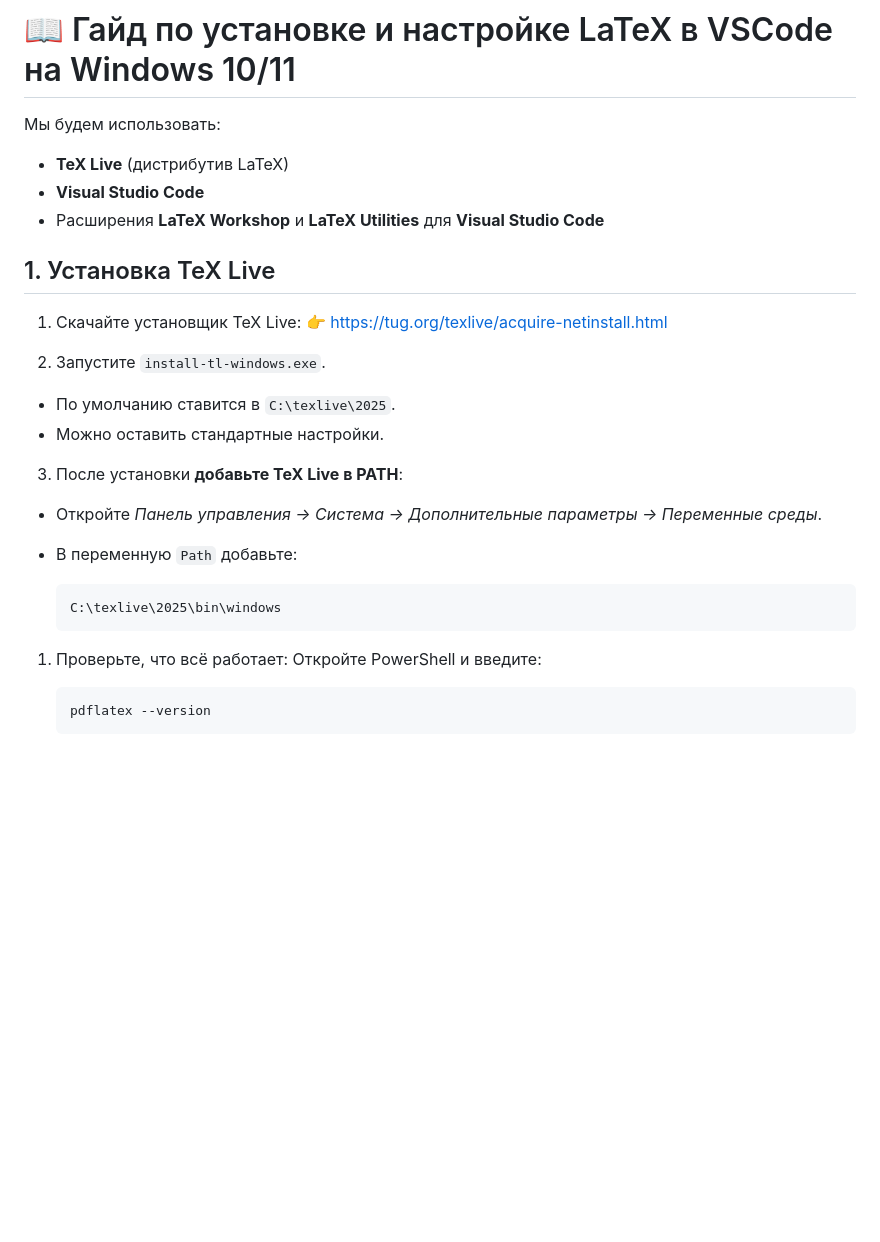
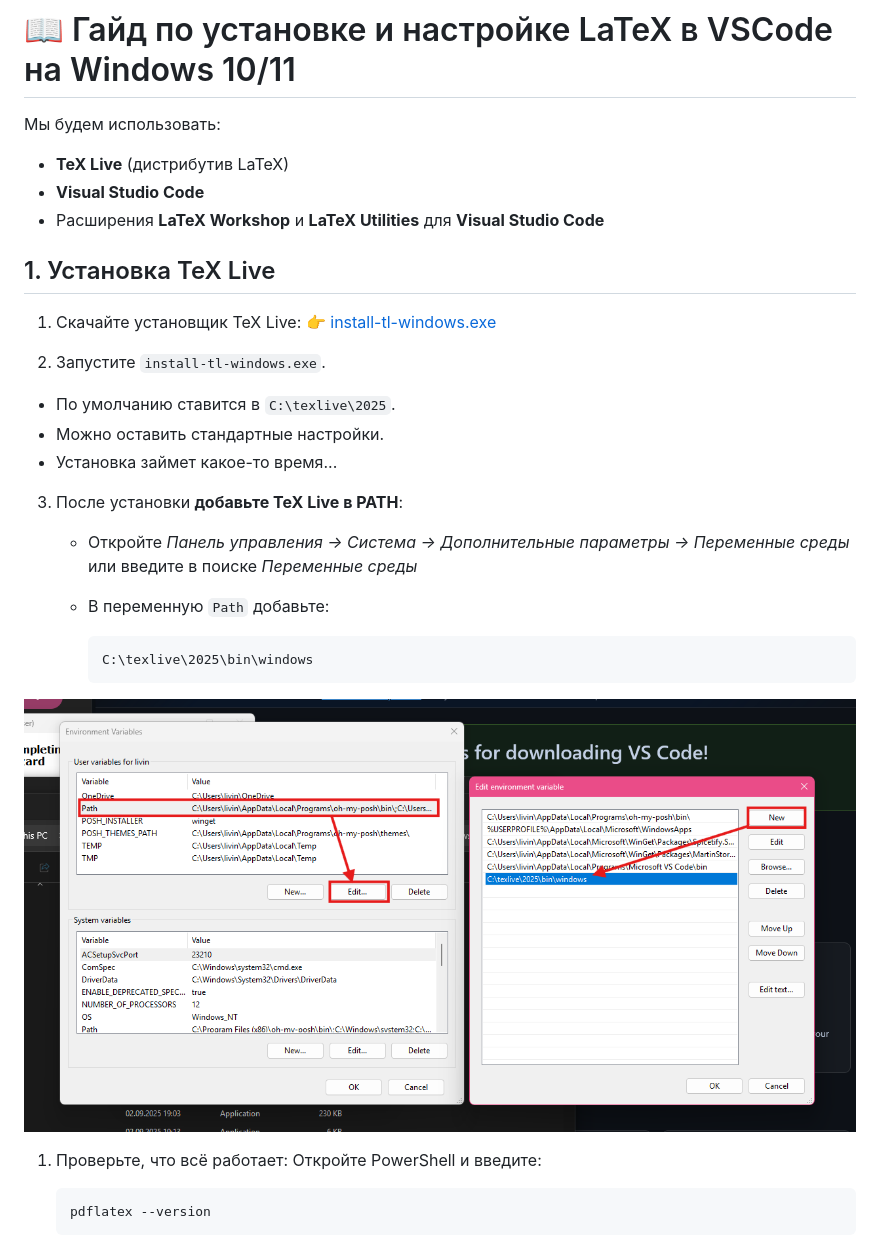
Before and after one commit to parzival-2077/vyatsu_starter_kit, a Markdown page: VSCodeTeX.md, the part around one of its changes. Drawn GitHub-style; pictures changed too: pics/environment-variables.png (added); blank space fills up the shorter version.

````diff
--- a/VSCodeTeX.md
+++ b/VSCodeTeX.md
@@ -2,28 +2,33 @@
 
 Мы будем использовать:
 
-* **TeX Live** (дистрибутив LaTeX)
-* **Visual Studio Code**
-* Расширения **LaTeX Workshop** и **LaTeX Utilities** для **Visual Studio Code**
+- **TeX Live** (дистрибутив LaTeX)
+- **Visual Studio Code**
+- Расширения **LaTeX Workshop** и **LaTeX Utilities** для **Visual Studio Code**
 
 ## 1. Установка TeX Live
 
 1. Скачайте установщик TeX Live:
-  👉 [https://tug.org/texlive/acquire-netinstall.html](https://mirror.ctan.org/systems/texlive/tlnet/install-tl-windows.exe)
+  👉 [install-tl-windows.exe](https://mirror.ctan.org/systems/texlive/tlnet/install-tl-windows.exe)
 
 2. Запустите `install-tl-windows.exe`.
 
-* По умолчанию ставится в `C:\texlive\2025`.
-* Можно оставить стандартные настройки.
+- По умолчанию ставится в `C:\texlive\2025`.
+- Можно оставить стандартные настройки.
+- Установка займет какое-то время...
 
 3. После установки **добавьте TeX Live в PATH**:
 
-* Откройте *Панель управления → Система → Дополнительные параметры → Переменные среды*.
-* В переменную `Path` добавьте:
+    - Откройте *Панель управления -> Система -> Дополнительные параметры -> Переменные среды* или введите в поиске *Переменные среды*
 
-     ```ps
-     C:\texlive\2025\bin\windows
-     ```
+    - В переменную `Path` добавьте:
+
+        ```ps
+        C:\texlive\2025\bin\windows
+        ```
+
+
+![alt text](pics/environment-variables.png)
 
 1. Проверьте, что всё работает:
    Откройте PowerShell и введите:
````
Also changed, not shown: other parts of VSCodeTeX.md (+5 -67 lines), README.md (+16 -9 lines).
